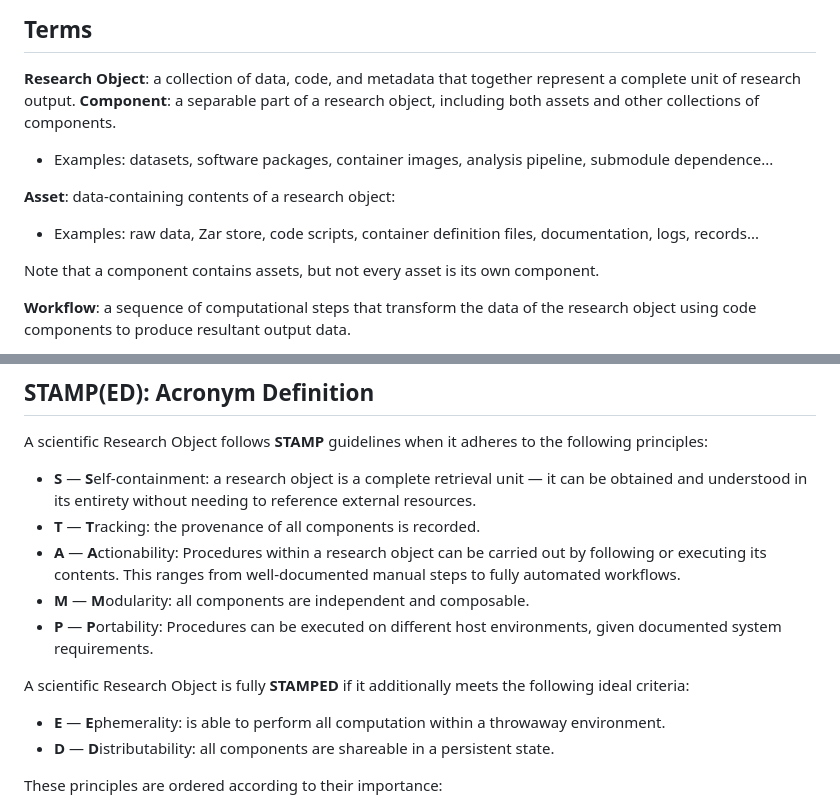
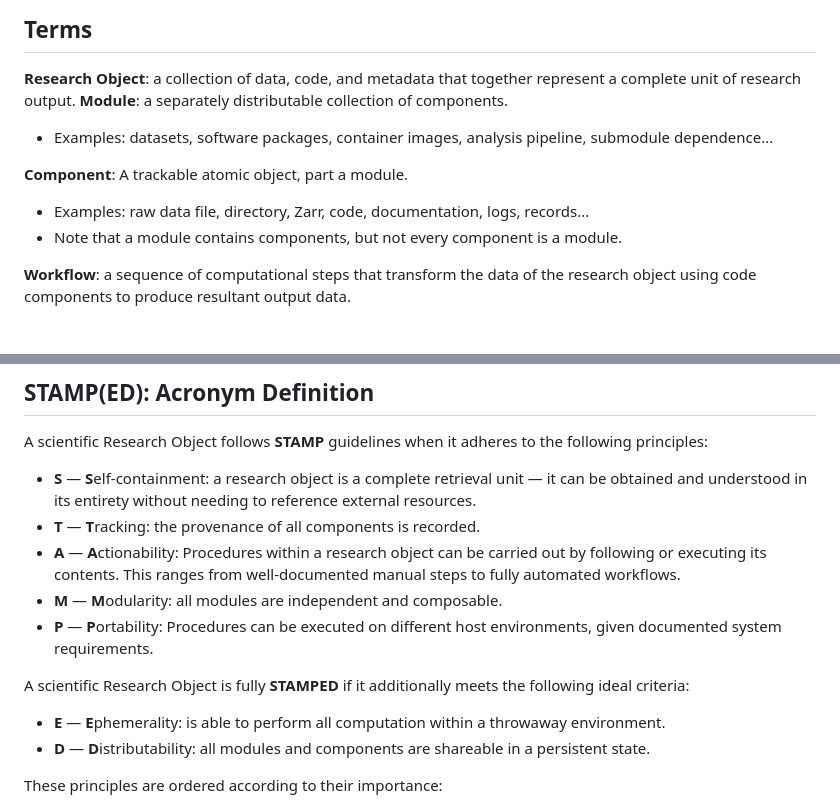
Before and after one commit to asmacdo/yoda, a Markdown page: proposals/stamped-acronym.md, 2 parts joined by grey strips. Drawn GitHub-style.

```diff
--- a/proposals/stamped-acronym.md
+++ b/proposals/stamped-acronym.md
@@ -3,13 +3,12 @@
 ## Terms
 
 **Research Object**: a collection of data, code, and metadata that together represent a complete unit of research output.
-**Component**: a separable part of a research object, including both assets and other collections of components.
+**Module**: a separately distributable collection of components.
 - Examples: datasets, software packages, container images, analysis pipeline, submodule dependence...
 
-**Asset**: data-containing contents of a research object:
-- Examples: raw data, Zar store, code scripts, container definition files, documentation, logs, records...
-
-Note that a component contains assets, but not every asset is its own component.
+**Component**: A trackable atomic object, part a module.
+- Examples: raw data file, directory, Zarr, code, documentation, logs, records...
+- Note that a module contains components, but not every component is a module.
 
 **Workflow**: a sequence of computational steps that transform the data of the research object using code components to produce resultant output data.
 - Examples: a Jupyter notebook that processes raw data to produce figures, a Nextflow pipeline that orchestrates multiple scripts to analyze data, a containerized application that acts as a block box for input and output.
@@ -36,13 +35,13 @@ A scientific Research Object follows **STAMP** guidelines when it adheres to the
 - **S** — **S**elf-containment: a research object is a complete retrieval unit — it can be obtained and understood in its entirety without needing to reference external resources.
 - **T** — **T**racking: the provenance of all components is recorded.
 - **A** — **A**ctionability: Procedures within a research object can be carried out by following or executing its contents. This ranges from well-documented manual steps to fully automated workflows.
-- **M** — **M**odularity: all components are independent and composable.
+- **M** — **M**odularity: all modules are independent and composable.
 - **P** — **P**ortability: Procedures can be executed on different host environments, given documented system requirements.
 
 A scientific Research Object is fully **STAMPED** if it additionally meets the following ideal criteria:
 
 - **E** — **E**phemerality: is able to perform all computation within a throwaway environment.
-- **D** — **D**istributability: all components are shareable in a persistent state.
+- **D** — **D**istributability: all modules and components are shareable in a persistent state.
 
 These principles are ordered according to their importance:
 - Self-Containment is the foundation upon which all others apply.
```
Also changed, not shown: other parts of proposals/stamped-acronym.md (+13 -13 lines).
